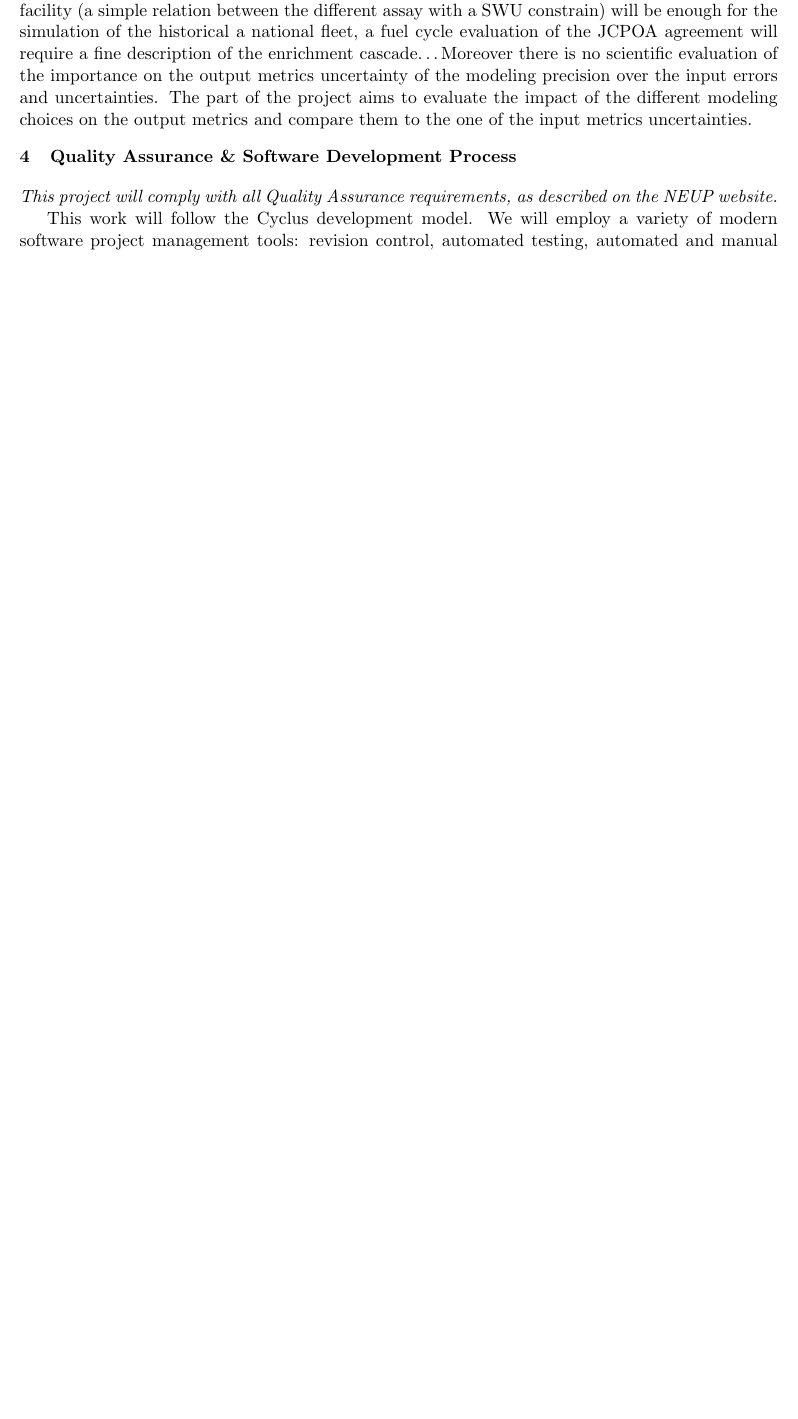
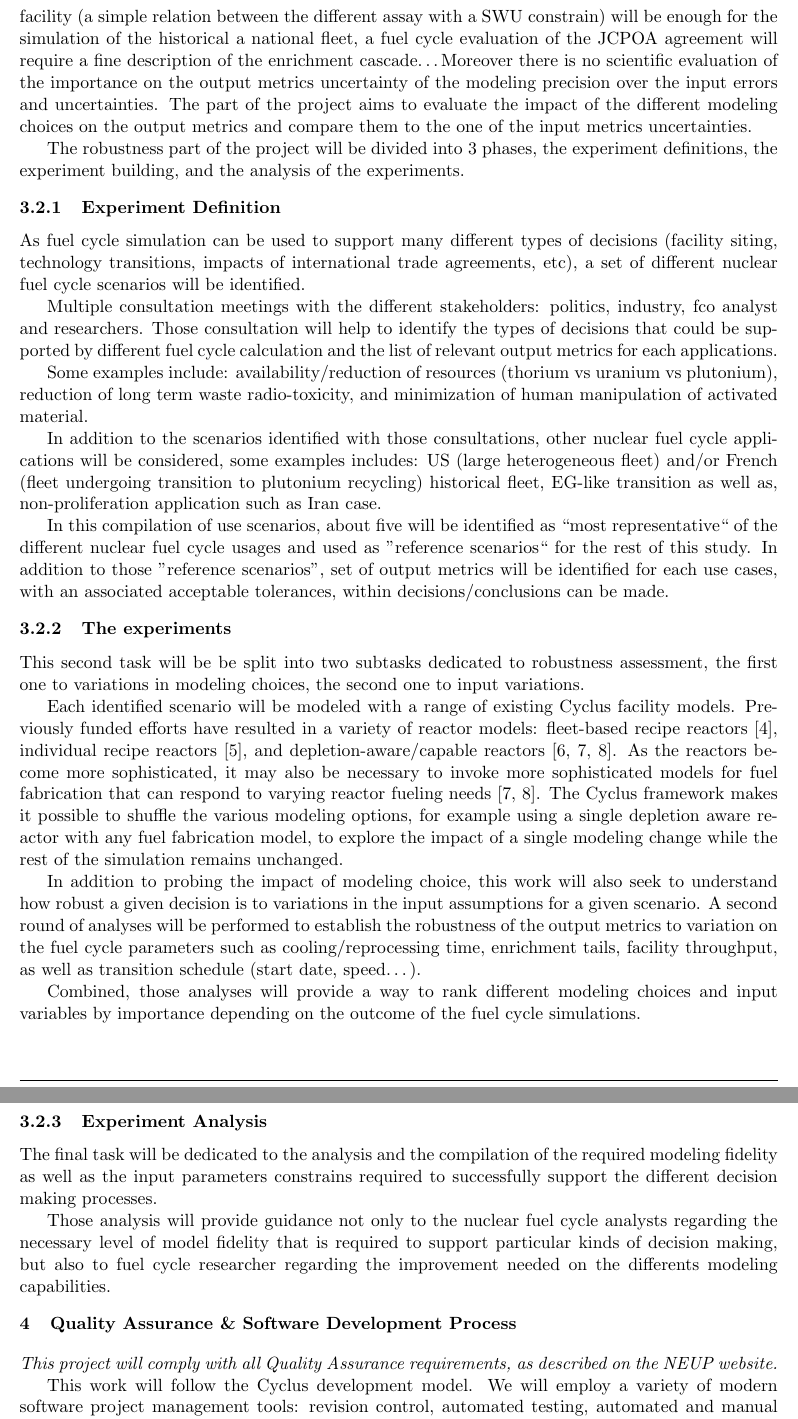
Before and after one commit to gonuke/NEUP, a LaTeX document (narrative.tex, which reads narrative_3_robustness.tex): part of page 2 of 2 before the commit and two parts of pages 3 and 4 of 4 after it, the two joined at a grey line, cut so that both start at the same text, the shorter picture padded with empty space. Compiled offline with pdfLaTeX.

```diff
--- /dev/null
+++ b/narrative_3_robustness.tex
@@ -0,0 +21,82 @@
+simple description of the enrichment facility (a simple relation between the
+different assay with a SWU constrain) will be enough for the simulation of the
+historical a national fleet, a fuel cycle evaluation of the JCPOA agreement will
+require a fine description of the enrichment cascade\dots Moreover there is no
+scientific evaluation of the importance on the output metrics uncertainty of the
+modeling precision over the input errors and uncertainties.  The part of the
+project aims to evaluate the impact of the different modeling choices on the
+output metrics and compare them to the one of the input metrics uncertainties.
+
+The robustness part of the project will be divided into 3 phases, the experiment
+definitions, the experiment building, and the analysis of the experiments.
+
+
+\subsubsection{Experiment Definition}
+
+As fuel cycle simulation can be used to support many different types of
+decisions (facility siting, technology transitions, impacts of international
+trade agreements, etc), a set of different nuclear fuel cycle scenarios will be
+identified.
+
+Multiple consultation meetings with the different stakeholders: politics,
+industry, fco analyst and researchers. Those consultation will help to identify
+the types of decisions that could be supported by different fuel cycle
+calculation and the list of relevant output metrics for each applications.
+
+Some examples include: availability/reduction of resources (thorium vs uranium
+vs plutonium), reduction of long term waste radio-toxicity, and minimization of
+human manipulation of activated material.
+
+In addition to the scenarios identified with those consultations, other nuclear
+fuel cycle applications will be considered, some examples includes: US (large
+heterogeneous fleet) and/or French (fleet undergoing transition to plutonium
+recycling) historical fleet, EG-like transition as well as, non-proliferation
+application such as Iran case.
+
+In this compilation of use scenarios, about five will be identified as ``most
+representative`` of the different nuclear fuel cycle usages and used as
+''reference scenarios`` for the rest of this study. In addition to those
+''reference scenarios'', set of output metrics will be identified for each use
+cases, with an associated acceptable tolerances, within decisions/conclusions
+can be made.
+
+
+\subsubsection{The experiments}
+
+This second task will be be split into two subtasks dedicated to robustness
+assessment, the first one to variations in modeling choices, the second one to
+input variations.
+
+Each identified scenario will be modeled with a range of existing Cyclus
+facility models.  Previously funded efforts have resulted in a variety of
+reactor models: fleet-based recipe reactors [4], individual recipe reactors [5],
+and depletion-aware/capable reactors [6, 7, 8].  As the reactors become more
+sophisticated, it may also be necessary to invoke more sophisticated models for
+fuel fabrication that can respond to varying reactor fueling needs [7, 8]. The
+Cyclus framework makes it possible to shuffle the various modeling options, for
+example using a single depletion aware reactor with any fuel fabrication model,
+to explore the impact of a single modeling change while the rest of the
+simulation remains unchanged.
+
+In addition to probing the impact of modeling choice, this work will also seek
+to understand how robust a given decision is to variations in the input
+assumptions for a given scenario.  A second round of analyses will be performed
+to establish the robustness of the output metrics to variation on the fuel cycle
+parameters such as cooling/reprocessing time, enrichment tails, facility
+throughput, as well as transition schedule (start date, speed\dots).
+
+Combined, those analyses will provide a way to rank different modeling choices
+and input variables by importance depending on the outcome of the fuel cycle
+simulations.
+
+
+\subsubsection{Experiment Analysis}
+
+The final task will be dedicated to the analysis and the compilation of the
+required modeling fidelity as well as the input parameters constrains required
+to successfully support the different decision making processes.
+
+Those analysis will provide guidance not only to the nuclear fuel cycle analysts
+regarding the necessary level of model fidelity that is required to support
+particular kinds of decision making, but also to fuel cycle researcher regarding
+the improvement needed on the differents modeling capabilities.
```
Also changed, not shown: narrative.tex (+11 -64 lines), narrative_1_motivation.tex (added, +28 -0 lines), narrative_2_fcci.tex (added, +68 -0 lines), narrative_3_robustness.tex (20 more changed lines).
